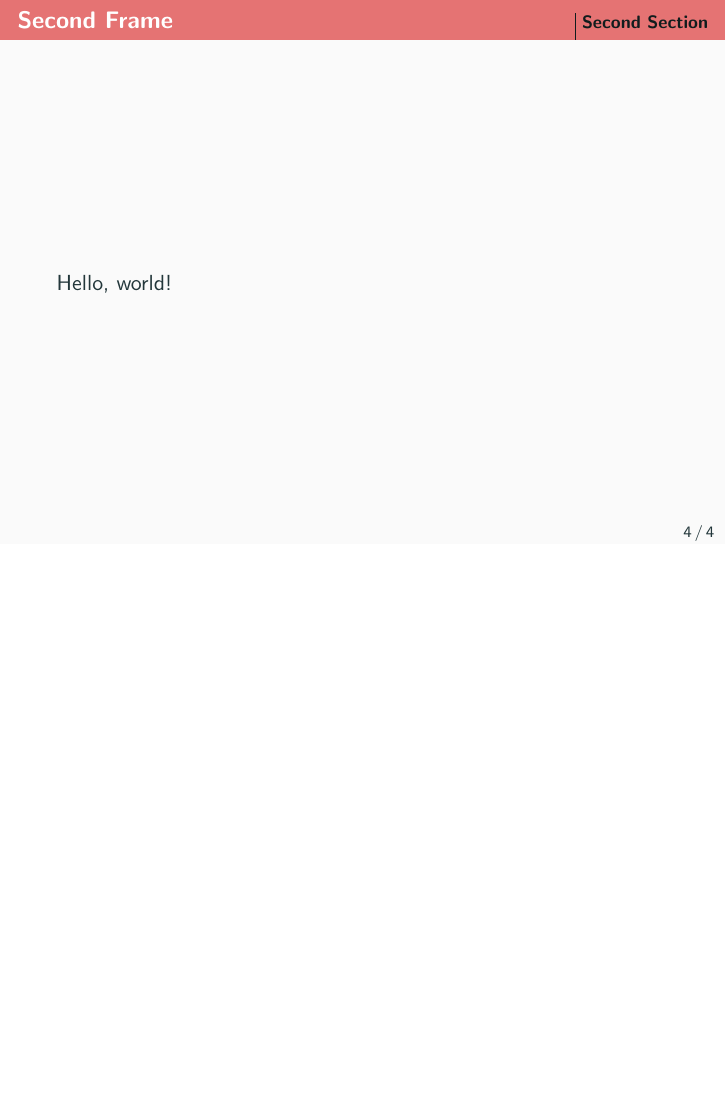
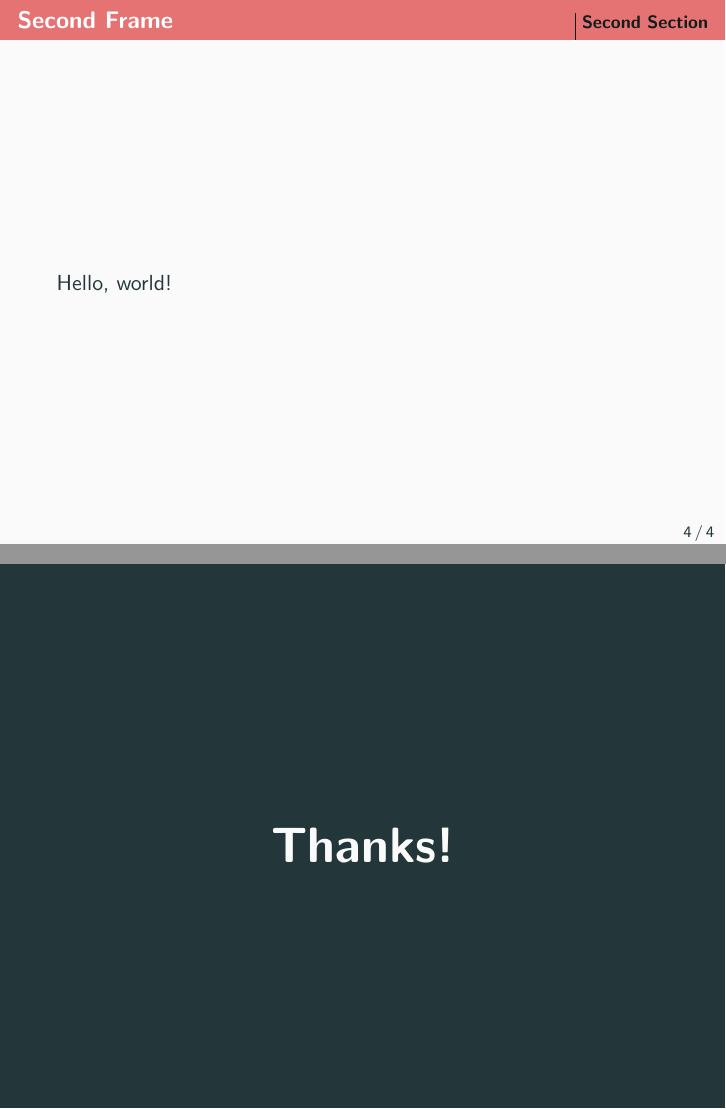
Before and after one commit to loucerac/slidetemplate, LaTeX slides (main.tex): page 7 of 7 before the commit and pages 7 and 8 of 8 after it, the two joined at a grey line, the shorter picture padded with empty space. Compiled offline with pdfLaTeX.

Commit message:
Add ETSII logo and update presentation with a thank you slide.

```diff
--- a/main.tex
+++ b/main.tex
@@ -33,4 +33,10 @@ University of Seville}
     Hello, world!
   \end{frame}
 
+  \begin{frame}[standout]
+
+    \Huge{Thanks!}
+
+  \end{frame}
+
 \end{document}
```
Also changed, not shown: fig/logo-ETSII-Color.png (added).
